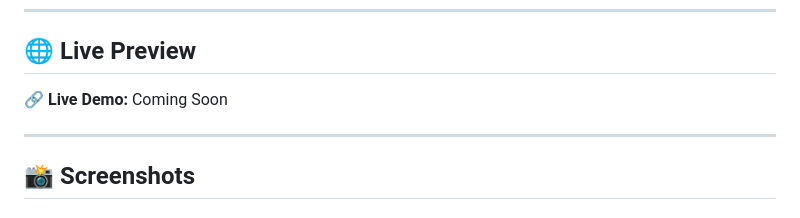
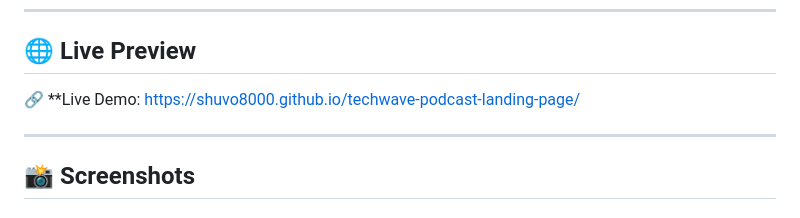
Before and after one commit to shuvo8000/assignment2, a Markdown page: README.md, the part around the change. Drawn GitHub-style.

Commit message:
Update live demo link in README

```diff
--- a/README.md
+++ b/README.md
@@ -8,7 +8,7 @@ The website features a dark futuristic interface with vibrant gradient colors, p
 
 ## 🌐 Live Preview
 
-🔗 **Live Demo:** Coming Soon
+🔗 **Live Demo:  https://shuvo8000.github.io/techwave-podcast-landing-page/
 
 ---
 
```
